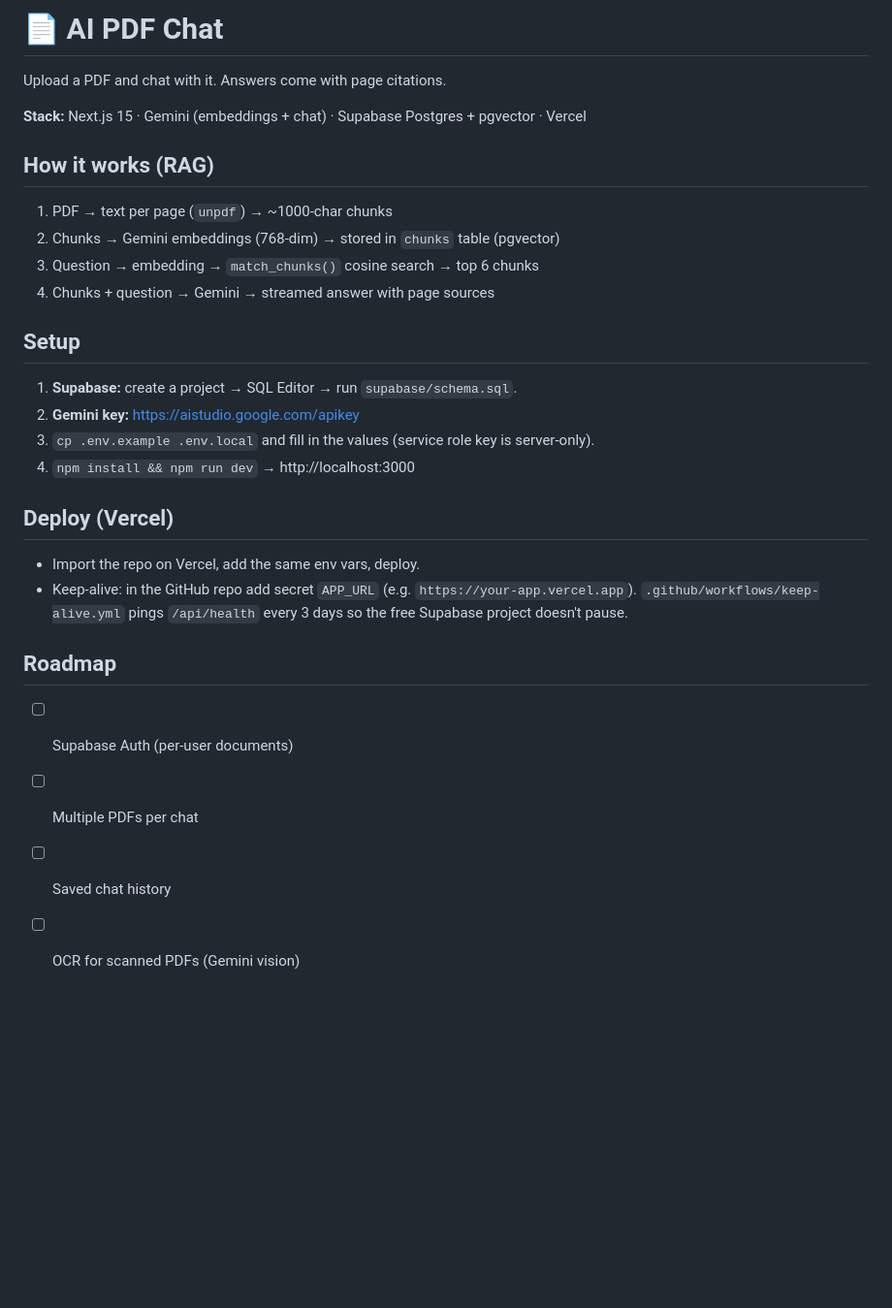
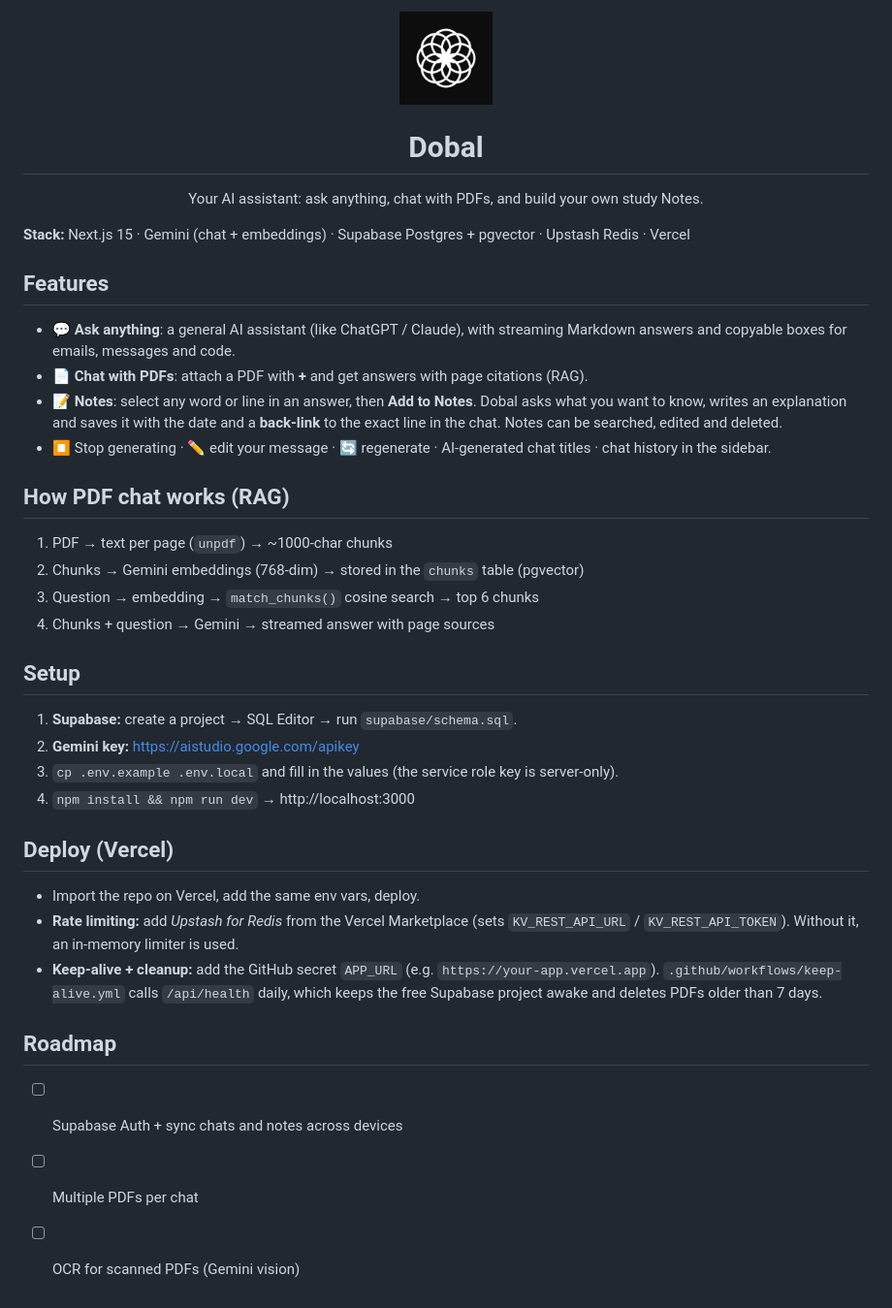
Before and after one commit to Luckykumawat/dobal, a Markdown page: README.md, the part around the change. Shown at 97% size. Drawn GitHub-style; pictures changed too: public/dobal-logo.png (added); blank space fills up the shorter version.

Commit message:
Rename to Dobal: README, package name, logo assets

```diff
--- a/README.md
+++ b/README.md
@@ -1,27 +1,37 @@
-# 📄 AI PDF Chat
+<p align="center">
+  <img src="public/dobal-logo.png" width="96" alt="Dobal logo" />
+</p>
 
-Upload a PDF and chat with it. Answers come with page citations.
+<h1 align="center">Dobal</h1>
 
-**Stack:** Next.js 15 · Gemini (embeddings + chat) · Supabase Postgres + pgvector · Vercel
+<p align="center">Your AI assistant: ask anything, chat with PDFs, and build your own study Notes.</p>
 
-## How it works (RAG)
+**Stack:** Next.js 15 · Gemini (chat + embeddings) · Supabase Postgres + pgvector · Upstash Redis · Vercel
+
+## Features
+- 💬 **Ask anything**: a general AI assistant (like ChatGPT / Claude), with streaming Markdown answers and copyable boxes for emails, messages and code.
+- 📄 **Chat with PDFs**: attach a PDF with **+** and get answers with page citations (RAG).
+- 📝 **Notes**: select any word or line in an answer, then **Add to Notes**. Dobal asks what you want to know, writes an explanation and saves it with the date and a **back-link** to the exact line in the chat. Notes can be searched, edited and deleted.
+- ⏹ Stop generating · ✏️ edit your message · 🔄 regenerate · AI-generated chat titles · chat history in the sidebar.
+
+## How PDF chat works (RAG)
 1. PDF → text per page (`unpdf`) → ~1000-char chunks
-2. Chunks → Gemini embeddings (768-dim) → stored in `chunks` table (pgvector)
+2. Chunks → Gemini embeddings (768-dim) → stored in the `chunks` table (pgvector)
 3. Question → embedding → `match_chunks()` cosine search → top 6 chunks
 4. Chunks + question → Gemini → streamed answer with page sources
 
 ## Setup
 1. **Supabase:** create a project → SQL Editor → run `supabase/schema.sql`.
 2. **Gemini key:** https://aistudio.google.com/apikey
-3. `cp .env.example .env.local` and fill in the values (service role key is server-only).
+3. `cp .env.example .env.local` and fill in the values (the service role key is server-only).
 4. `npm install && npm run dev` → http://localhost:3000
 
 ## Deploy (Vercel)
 - Import the repo on Vercel, add the same env vars, deploy.
-- Keep-alive: in the GitHub repo add secret `APP_URL` (e.g. `https://your-app.vercel.app`). `.github/workflows/keep-alive.yml` pings `/api/health` every 3 days so the free Supabase project doesn't pause.
+- **Rate limiting:** add *Upstash for Redis* from the Vercel Marketplace (sets `KV_REST_API_URL` / `KV_REST_API_TOKEN`). Without it, an in-memory limiter is used.
+- **Keep-alive + cleanup:** add the GitHub secret `APP_URL` (e.g. `https://your-app.vercel.app`). `.github/workflows/keep-alive.yml` calls `/api/health` daily, which keeps the free Supabase project awake and deletes PDFs older than 7 days.
 
 ## Roadmap
-- [ ] Supabase Auth (per-user documents)
+- [ ] Supabase Auth + sync chats and notes across devices
 - [ ] Multiple PDFs per chat
-- [ ] Saved chat history
 - [ ] OCR for scanned PDFs (Gemini vision)
```
Also changed, not shown: 3 other files.
